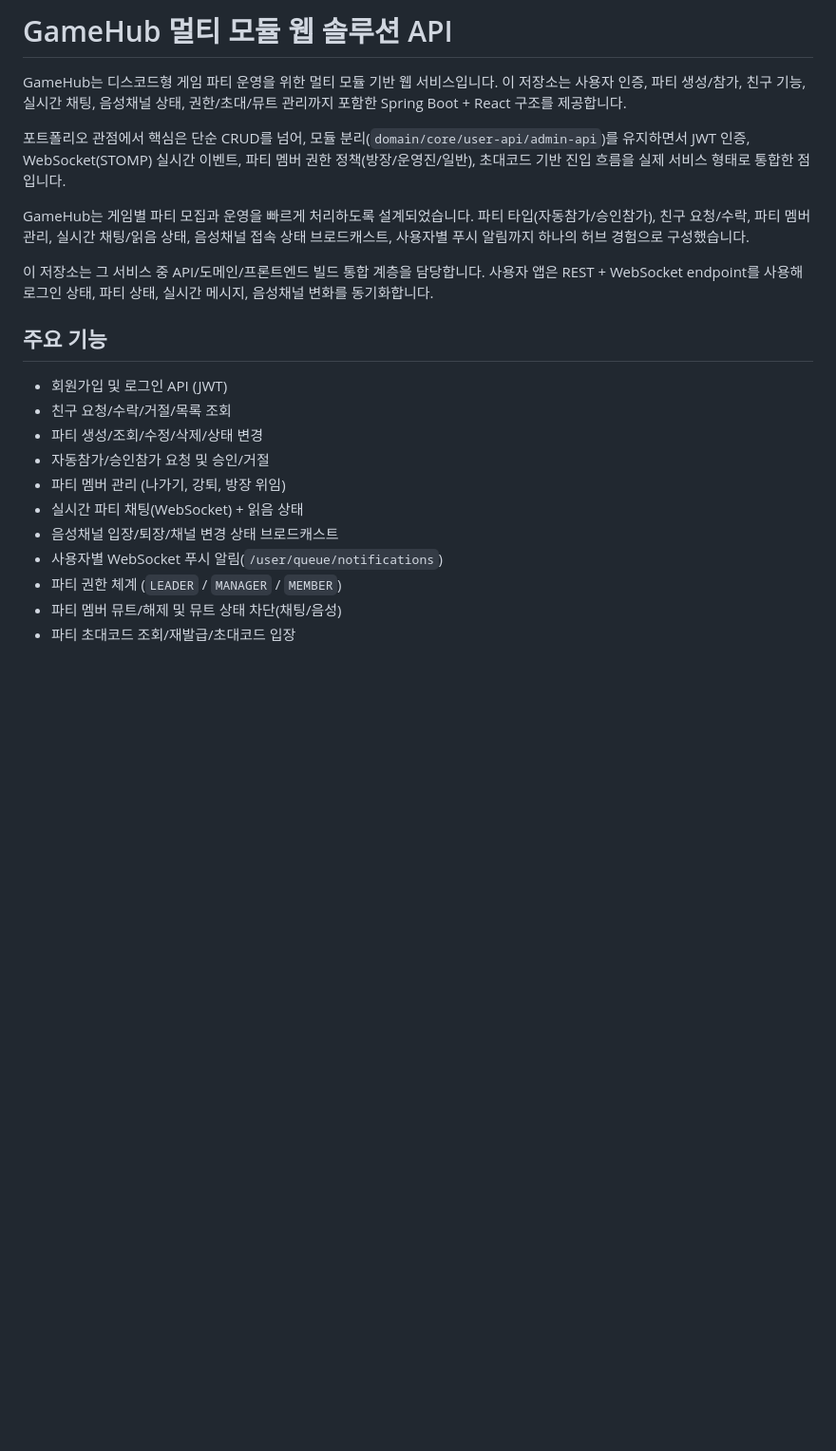
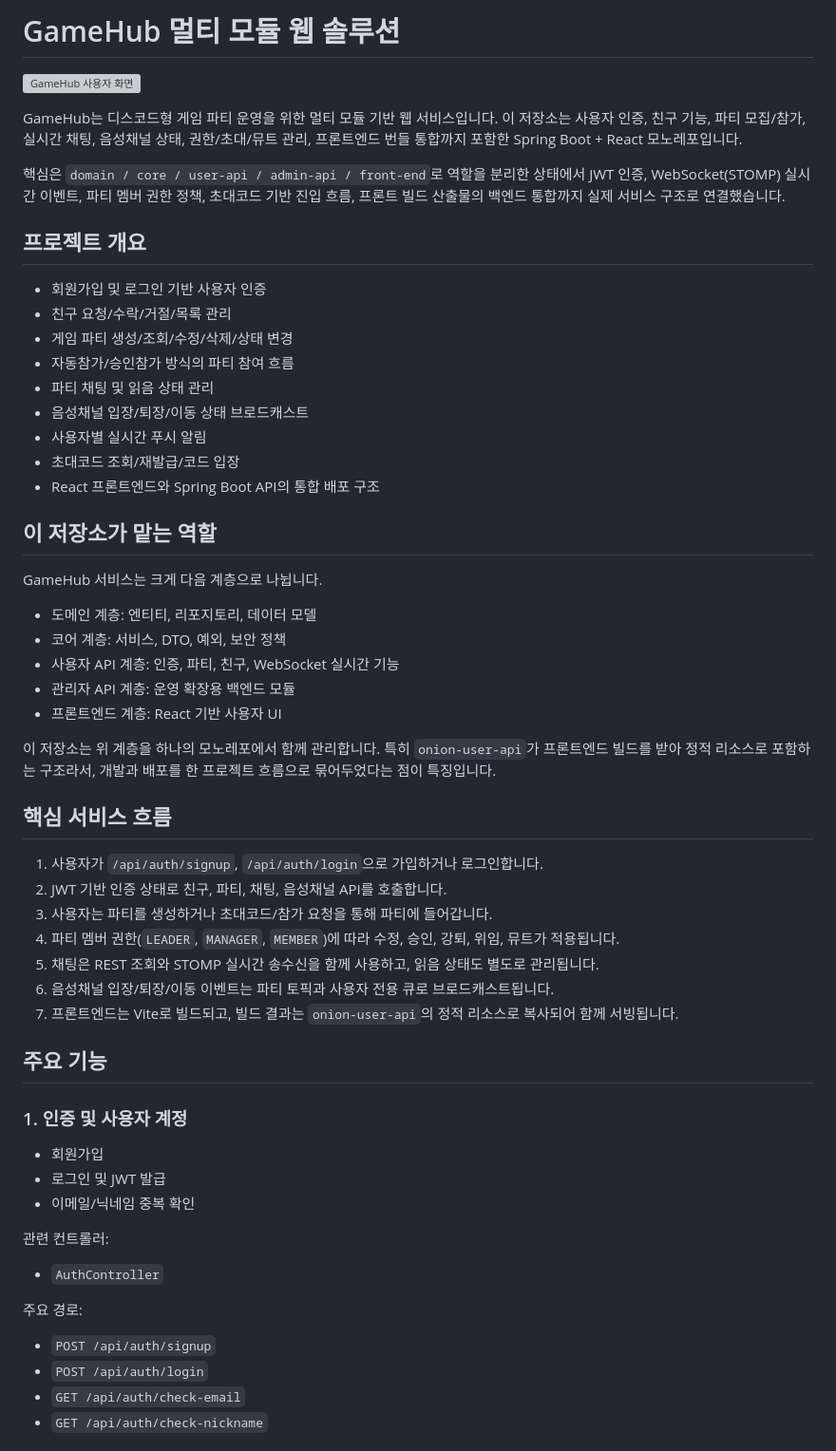
Before and after one commit to xowlsakffl/gameHub-multi-module-, a Markdown page: README.md, the part around one of its changes. Shown at 95% size. Drawn GitHub-style; blank space fills up the shorter version; grey boxes are pictures that could not be loaded.

```diff
--- a/README.md
+++ b/README.md
@@ -1,23 +1,61 @@
-# GameHub 멀티 모듈 웹 솔루션 API
+# GameHub 멀티 모듈 웹 솔루션
 
-GameHub는 디스코드형 게임 파티 운영을 위한 멀티 모듈 기반 웹 서비스입니다. 이 저장소는 사용자 인증, 파티 생성/참가, 친구 기능, 실시간 채팅, 음성채널 상태, 권한/초대/뮤트 관리까지 포함한 Spring Boot + React 구조를 제공합니다.
+![GameHub 사용자 화면](https://dummyimage.com/1200x630/101826/ffffff&text=GameHub+Party+Hub)
 
-포트폴리오 관점에서 핵심은 단순 CRUD를 넘어, 모듈 분리(`domain/core/user-api/admin-api`)를 유지하면서 JWT 인증, WebSocket(STOMP) 실시간 이벤트, 파티 멤버 권한 정책(방장/운영진/일반), 초대코드 기반 진입 흐름을 실제 서비스 형태로 통합한 점입니다.
+GameHub는 디스코드형 게임 파티 운영을 위한 멀티 모듈 기반 웹 서비스입니다. 이 저장소는 사용자 인증, 친구 기능, 파티 모집/참가, 실시간 채팅, 음성채널 상태, 권한/초대/뮤트 관리, 프론트엔드 번들 통합까지 포함한 Spring Boot + React 모노레포입니다.
 
-GameHub는 게임별 파티 모집과 운영을 빠르게 처리하도록 설계되었습니다. 파티 타입(자동참가/승인참가), 친구 요청/수락, 파티 멤버 관리, 실시간 채팅/읽음 상태, 음성채널 접속 상태 브로드캐스트, 사용자별 푸시 알림까지 하나의 허브 경험으로 구성했습니다.
+핵심은 `domain / core / user-api / admin-api / front-end`로 역할을 분리한 상태에서 JWT 인증, WebSocket(STOMP) 실시간 이벤트, 파티 멤버 권한 정책, 초대코드 기반 진입 흐름, 프론트 빌드 산출물의 백엔드 통합까지 실제 서비스 구조로 연결했습니다.
 
-이 저장소는 그 서비스 중 API/도메인/프론트엔드 빌드 통합 계층을 담당합니다. 사용자 앱은 REST + WebSocket endpoint를 사용해 로그인 상태, 파티 상태, 실시간 메시지, 음성채널 변화를 동기화합니다.
+## 프로젝트 개요
+
+- 회원가입 및 로그인 기반 사용자 인증
+- 친구 요청/수락/거절/목록 관리
+- 게임 파티 생성/조회/수정/삭제/상태 변경
+- 자동참가/승인참가 방식의 파티 참여 흐름
+- 파티 채팅 및 읽음 상태 관리
+- 음성채널 입장/퇴장/이동 상태 브로드캐스트
+- 사용자별 실시간 푸시 알림
+- 초대코드 조회/재발급/코드 입장
+- React 프론트엔드와 Spring Boot API의 통합 배포 구조
+
+## 이 저장소가 맡는 역할
+
+GameHub 서비스는 크게 다음 계층으로 나뉩니다.
+
+- 도메인 계층: 엔티티, 리포지토리, 데이터 모델
+- 코어 계층: 서비스, DTO, 예외, 보안 정책
+- 사용자 API 계층: 인증, 파티, 친구, WebSocket 실시간 기능
+- 관리자 API 계층: 운영 확장용 백엔드 모듈
+- 프론트엔드 계층: React 기반 사용자 UI
+
+이 저장소는 위 계층을 하나의 모노레포에서 함께 관리합니다. 특히 `onion-user-api`가 프론트엔드 빌드를 받아 정적 리소스로 포함하는 구조라서, 개발과 배포를 한 프로젝트 흐름으로 묶어두었다는 점이 특징입니다.
+
+## 핵심 서비스 흐름
+
+1. 사용자가 `/api/auth/signup`, `/api/auth/login`으로 가입하거나 로그인합니다.
+2. JWT 기반 인증 상태로 친구, 파티, 채팅, 음성채널 API를 호출합니다.
+3. 사용자는 파티를 생성하거나 초대코드/참가 요청을 통해 파티에 들어갑니다.
+4. 파티 멤버 권한(`LEADER`, `MANAGER`, `MEMBER`)에 따라 수정, 승인, 강퇴, 위임, 뮤트가 적용됩니다.
+5. 채팅은 REST 조회와 STOMP 실시간 송수신을 함께 사용하고, 읽음 상태도 별도로 관리됩니다.
+6. 음성채널 입장/퇴장/이동 이벤트는 파티 토픽과 사용자 전용 큐로 브로드캐스트됩니다.
+7. 프론트엔드는 Vite로 빌드되고, 빌드 결과는 `onion-user-api`의 정적 리소스로 복사되어 함께 서빙됩니다.
 
 ## 주요 기능
 
-- 회원가입 및 로그인 API (JWT)
-- 친구 요청/수락/거절/목록 조회
-- 파티 생성/조회/수정/삭제/상태 변경
-- 자동참가/승인참가 요청 및 승인/거절
-- 파티 멤버 관리 (나가기, 강퇴, 방장 위임)
-- 실시간 파티 채팅(WebSocket) + 읽음 상태
-- 음성채널 입장/퇴장/채널 변경 상태 브로드캐스트
-- 사용자별 WebSocket 푸시 알림(`/user/queue/notifications`)
-- 파티 권한 체계 (`LEADER` / `MANAGER` / `MEMBER`)
-- 파티 멤버 뮤트/해제 및 뮤트 상태 차단(채팅/음성)
-- 파티 초대코드 조회/재발급/초대코드 입장
+### 1. 인증 및 사용자 계정
+
+- 회원가입
+- 로그인 및 JWT 발급
+- 이메일/닉네임 중복 확인
+
+관련 컨트롤러:
+
+- `AuthController`
+
+주요 경로:
+
+- `POST /api/auth/signup`
+- `POST /api/auth/login`
+- `GET /api/auth/check-email`
+- `GET /api/auth/check-nickname`
+
```
Also changed, not shown: other parts of README.md (+141 -22 lines).
